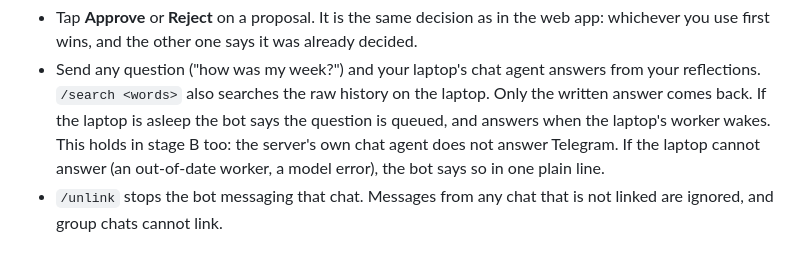
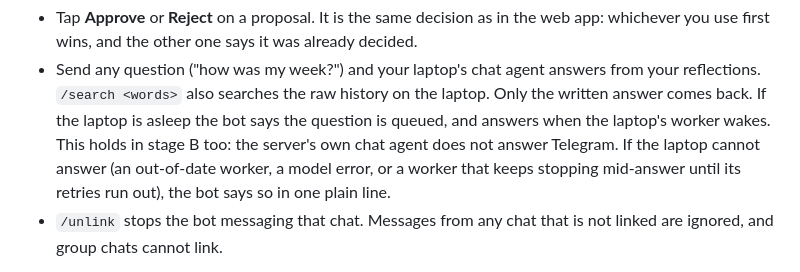
Before and after one commit to Vela3202019/wisen, a Markdown page: deploy/README.md, the part around the change. GitHub-like rendering.

Commit message:
no-mistakes(document): Note lease-expiry failure reply in Telegram deploy guide

```diff
--- a/deploy/README.md
+++ b/deploy/README.md
@@ -141,7 +141,8 @@ Then:
   is asleep the bot says the question is queued, and answers when the
   laptop's worker wakes. This holds in stage B too: the server's own chat
   agent does not answer Telegram. If the laptop cannot answer (an
-  out-of-date worker, a model error), the bot says so in one plain line.
+  out-of-date worker, a model error, or a worker that keeps stopping
+  mid-answer until its retries run out), the bot says so in one plain line.
 - `/unlink` stops the bot messaging that chat. Messages from any chat that
   is not linked are ignored, and group chats cannot link.
 
```
